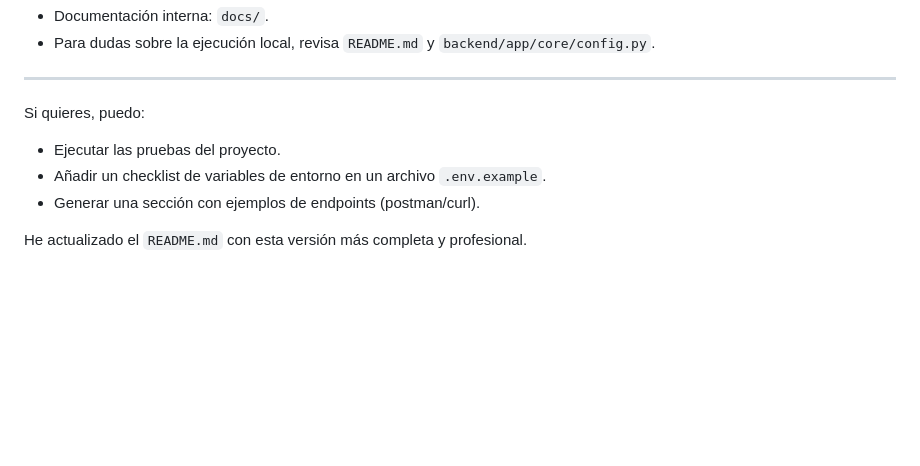
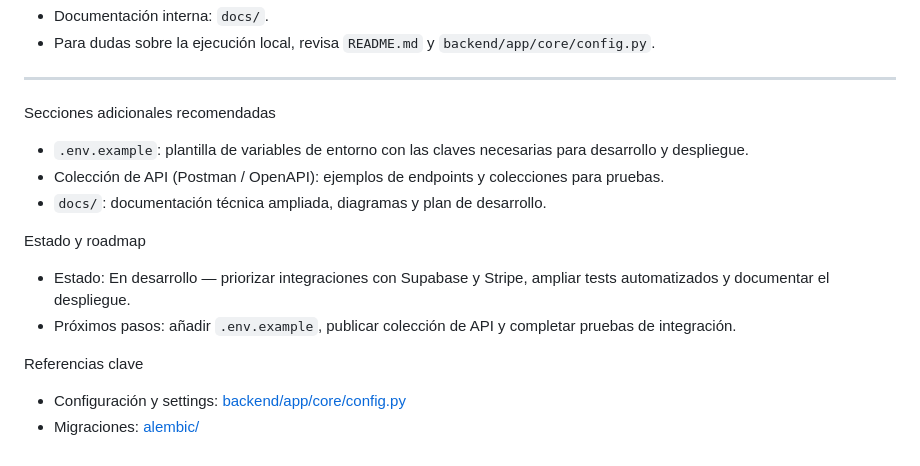
Before and after one commit to MomoC7/Valedissed, a Markdown page: README.md, the part around the change. Rendered like a GitHub page; blank space fills up the shorter version.

Commit message:
Archivo README.md actualizado.

```diff
--- a/README.md
+++ b/README.md
@@ -146,10 +146,18 @@ pytest -q
 
 ---
 
-Si quieres, puedo:
+Secciones adicionales recomendadas
 
-- Ejecutar las pruebas del proyecto.
-- Añadir un checklist de variables de entorno en un archivo `.env.example`.
-- Generar una sección con ejemplos de endpoints (postman/curl).
+- `.env.example`: plantilla de variables de entorno con las claves necesarias para desarrollo y despliegue.
+- Colección de API (Postman / OpenAPI): ejemplos de endpoints y colecciones para pruebas.
+- `docs/`: documentación técnica ampliada, diagramas y plan de desarrollo.
 
-He actualizado el `README.md` con esta versión más completa y profesional.
+Estado y roadmap
+
+- Estado: En desarrollo — priorizar integraciones con Supabase y Stripe, ampliar tests automatizados y documentar el despliegue.
+- Próximos pasos: añadir `.env.example`, publicar colección de API y completar pruebas de integración.
+
+Referencias clave
+
+- Configuración y settings: [backend/app/core/config.py](backend/app/core/config.py)
+- Migraciones: [alembic/](alembic)
```
